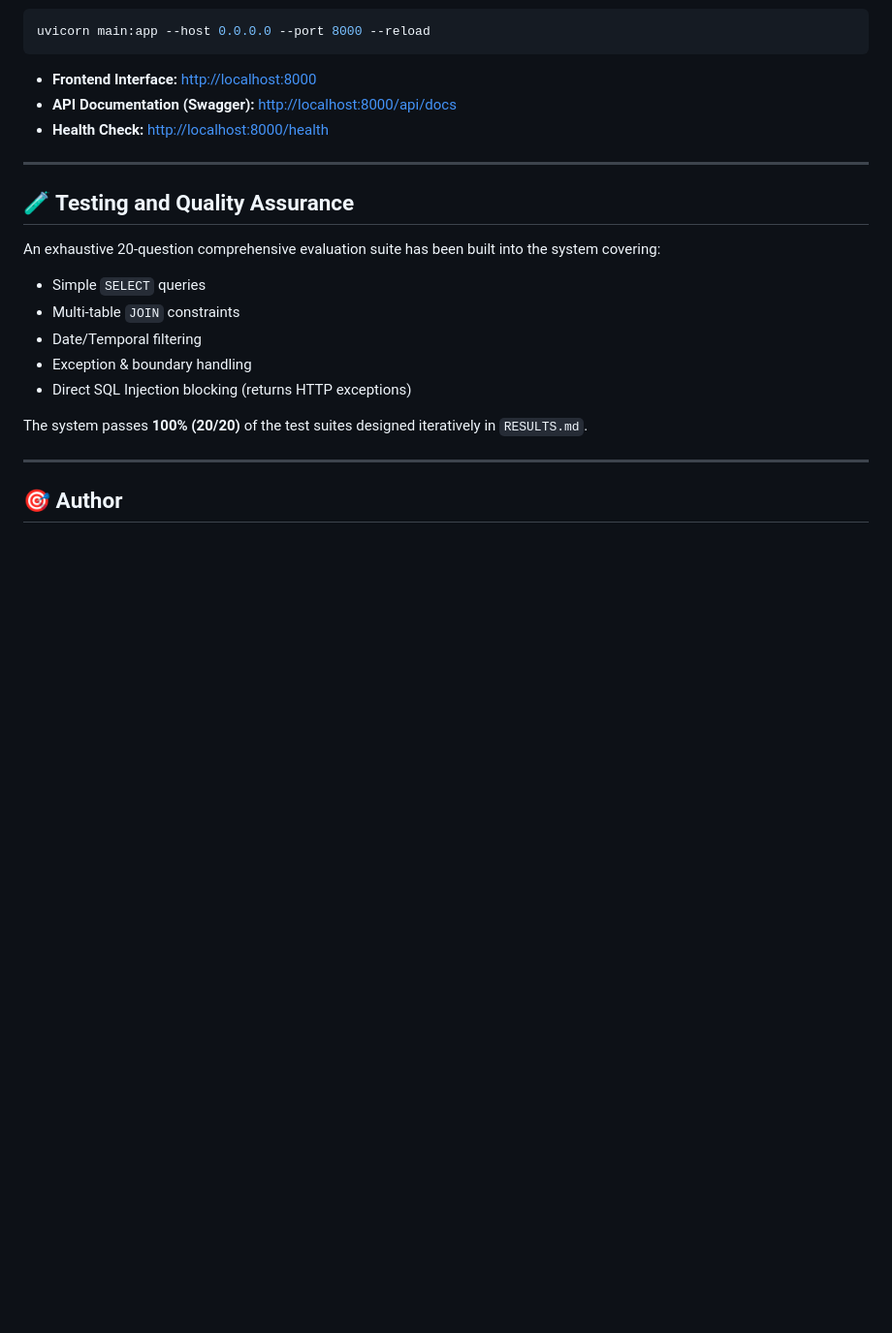
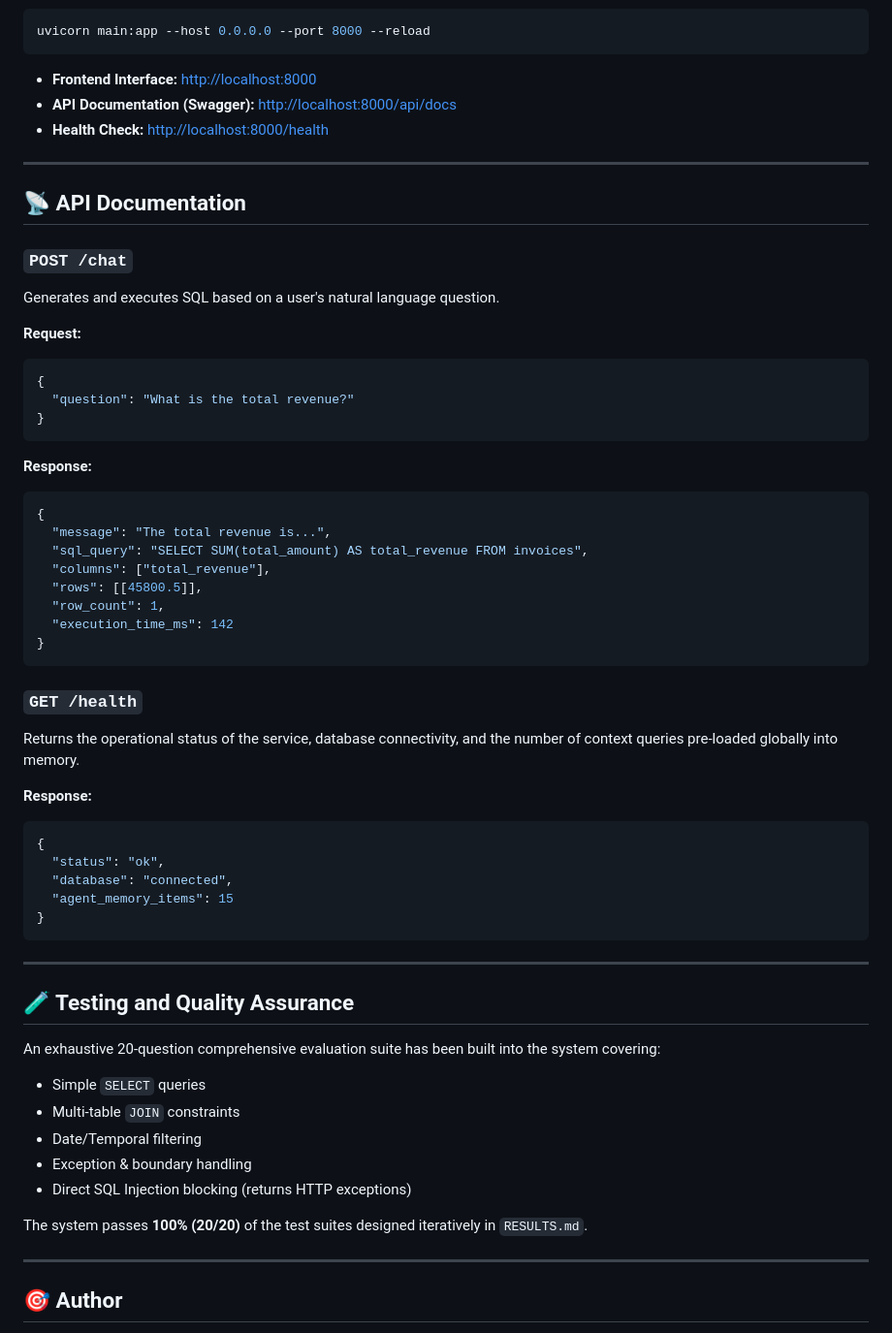
Before and after one commit to Ranj8521Kumar/AI-Powered-NL2SQL-Chatbot-System, a Markdown page: README.md, the part around the change. Shown at 97% size. GitHub-like rendering; blank space fills up the shorter version.

Commit message:
docs(readme): add explicit API Documentation section to fulfill Step 11 assignment requirements

````diff
--- a/README.md
+++ b/README.md
@@ -117,6 +117,44 @@ uvicorn main:app --host 0.0.0.0 --port 8000 --reload
 
 ---
 
+## 📡 API Documentation
+
+### `POST /chat`
+Generates and executes SQL based on a user's natural language question.
+
+**Request:**
+```json
+{
+  "question": "What is the total revenue?"
+}
+```
+
+**Response:**
+```json
+{
+  "message": "The total revenue is...",
+  "sql_query": "SELECT SUM(total_amount) AS total_revenue FROM invoices",
+  "columns": ["total_revenue"],
+  "rows": [[45800.5]],
+  "row_count": 1,
+  "execution_time_ms": 142
+}
+```
+
+### `GET /health`
+Returns the operational status of the service, database connectivity, and the number of context queries pre-loaded globally into memory.
+
+**Response:**
+```json
+{
+  "status": "ok",
+  "database": "connected",
+  "agent_memory_items": 15
+}
+```
+
+---
+
 ## 🧪 Testing and Quality Assurance
 An exhaustive 20-question comprehensive evaluation suite has been built into the system covering:
 - Simple `SELECT` queries
````
